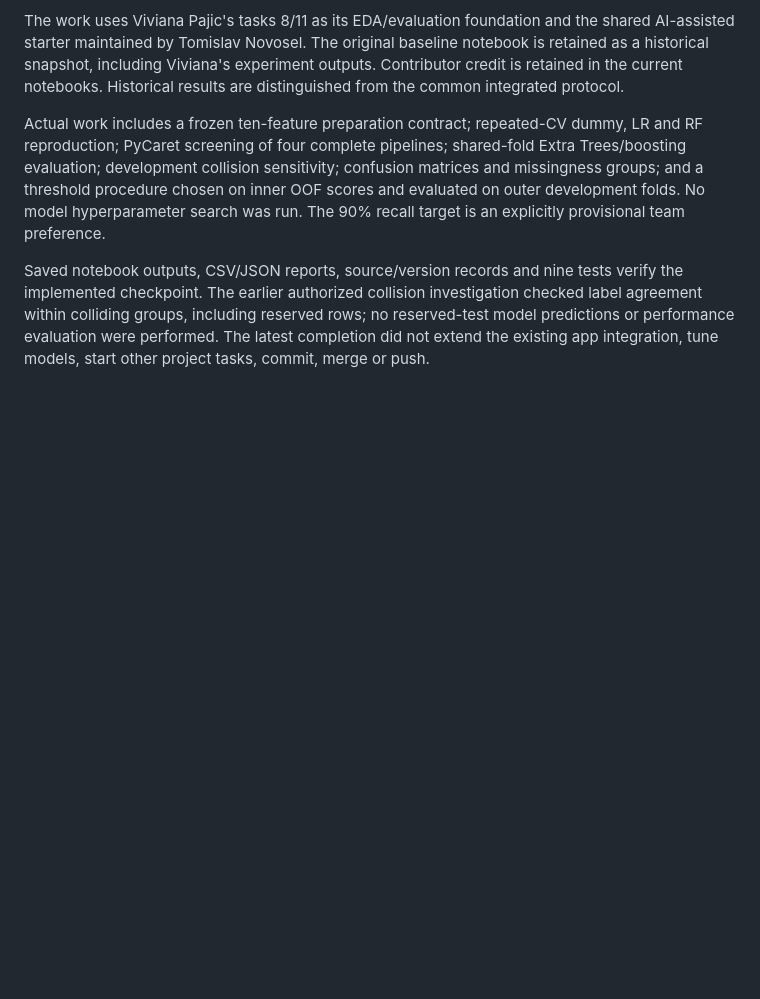
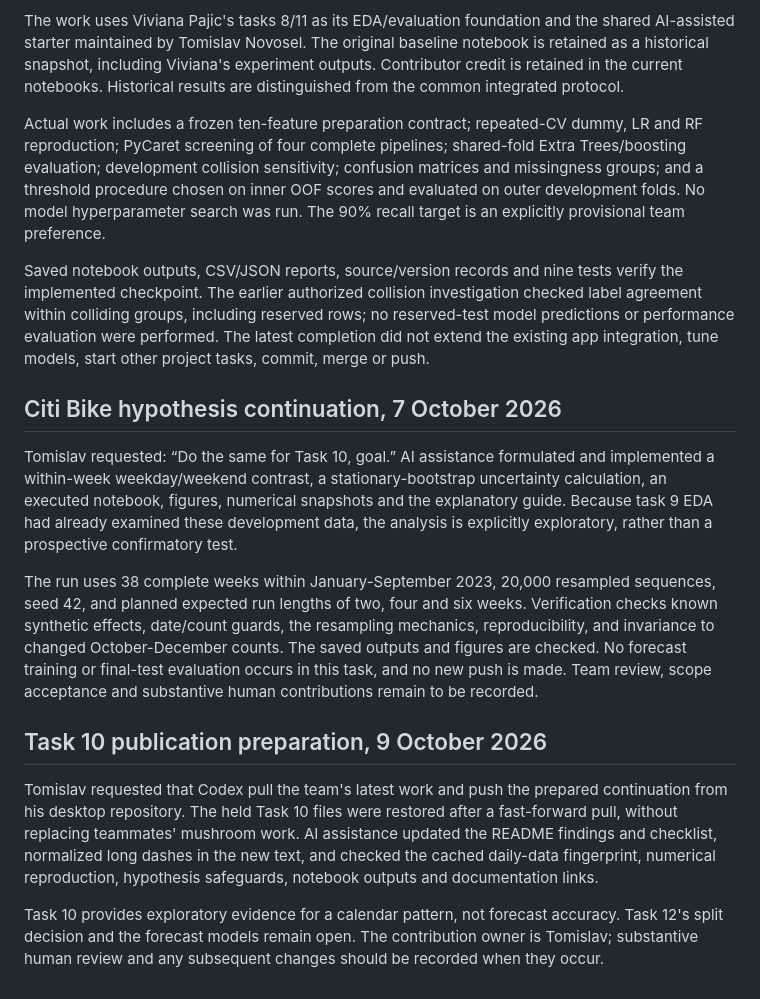
Before and after one commit to viviana-pajic/CloudAI_The-best-DL-group-in-the-world-ever, a Markdown page: docs/AI_USE.md, the part around the change. Drawn GitHub-style; blank space fills up the shorter version.

```diff
--- a/docs/AI_USE.md
+++ b/docs/AI_USE.md
@@ -72,3 +72,15 @@ checked label agreement within colliding groups, including reserved rows; no
 reserved-test model predictions or performance evaluation were performed. The
 latest completion did not extend the existing app integration, tune models,
 start other project tasks, commit, merge or push.
+
+## Citi Bike hypothesis continuation, 7 October 2026
+
+Tomislav requested: “Do the same for Task 10, goal.” AI assistance formulated and implemented a within-week weekday/weekend contrast, a stationary-bootstrap uncertainty calculation, an executed notebook, figures, numerical snapshots and the explanatory guide. Because task 9 EDA had already examined these development data, the analysis is explicitly exploratory, rather than a prospective confirmatory test.
+
+The run uses 38 complete weeks within January-September 2023, 20,000 resampled sequences, seed 42, and planned expected run lengths of two, four and six weeks. Verification checks known synthetic effects, date/count guards, the resampling mechanics, reproducibility, and invariance to changed October-December counts. The saved outputs and figures are checked. No forecast training or final-test evaluation occurs in this task, and no new push is made. Team review, scope acceptance and substantive human contributions remain to be recorded.
+
+## Task 10 publication preparation, 9 October 2026
+
+Tomislav requested that Codex pull the team's latest work and push the prepared continuation from his desktop repository. The held Task 10 files were restored after a fast-forward pull, without replacing teammates' mushroom work. AI assistance updated the README findings and checklist, normalized long dashes in the new text, and checked the cached daily-data fingerprint, numerical reproduction, hypothesis safeguards, notebook outputs and documentation links.
+
+Task 10 provides exploratory evidence for a calendar pattern, not forecast accuracy. Task 12's split decision and the forecast models remain open. The contribution owner is Tomislav; substantive human review and any subsequent changes should be recorded when they occur.
```
Also changed, not shown: README.md (+5 -1 lines), docs/CITIBIKE_TASK_10.md (added, +221 -0 lines), citibike/figures/weekly_contrast.png (added), citibike/figures/weekly_contrast_sensitivity.png (added), citibike/figures/weekly_contrast_uncertainty.png (added), 5 other files.
